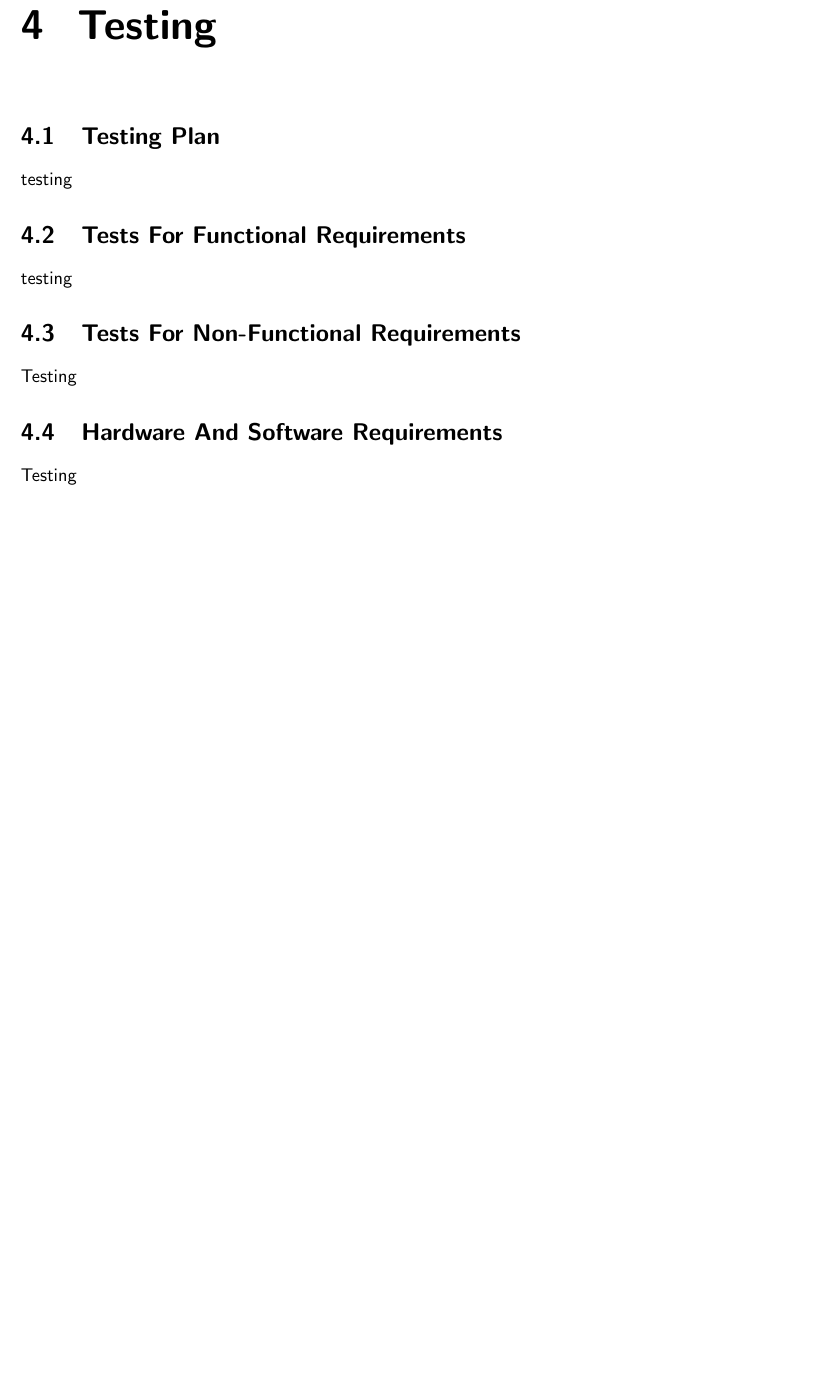
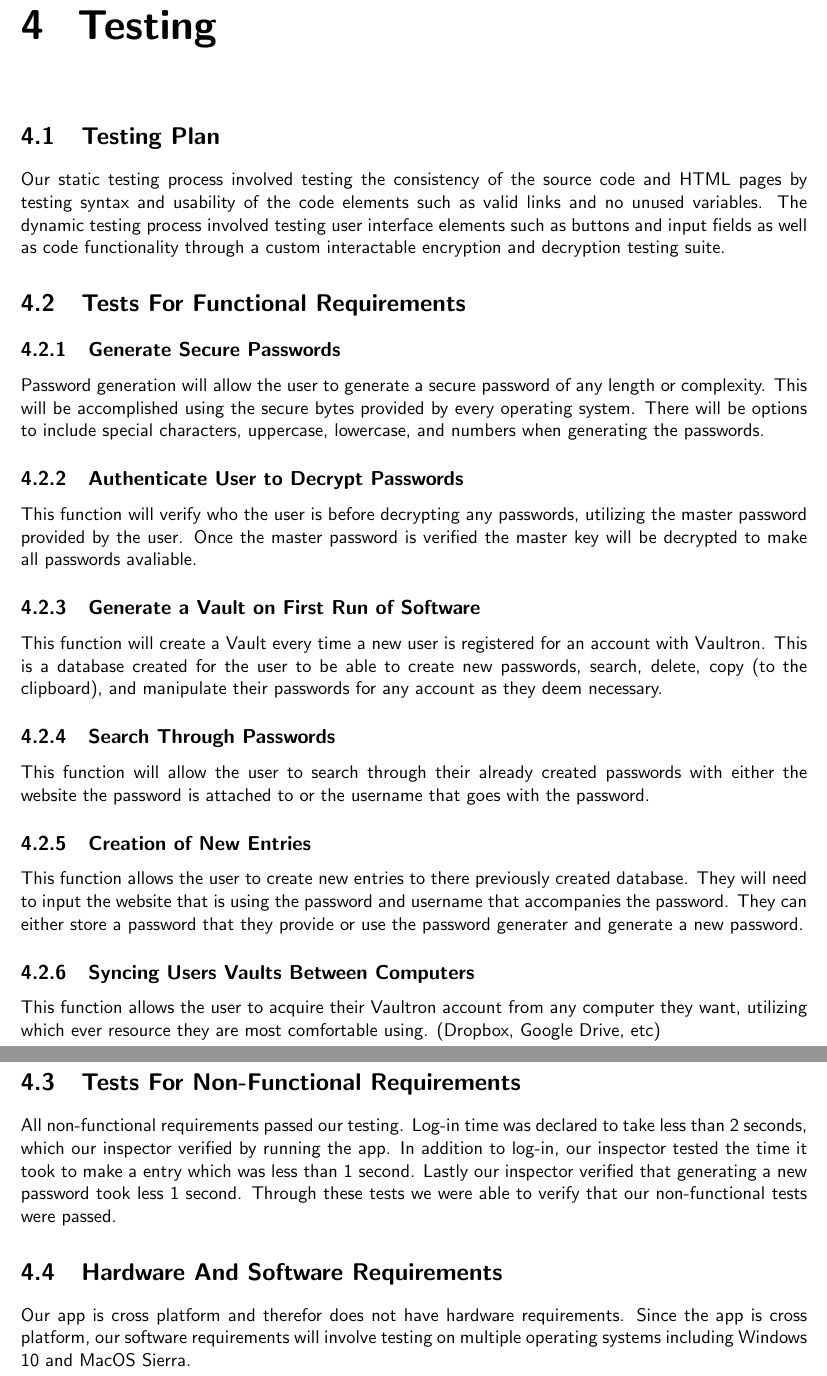
Before and after one commit to grant-wade/Vaultron, a LaTeX document (Documents/FinalReport/final_report.tex): part of page 8 of 11 before the commit and two parts of pages 8 and 9 of 12 after it, the two joined at a grey line, cut so that both start at the same text, the shorter picture padded with empty space. Compiled offline with pdfLaTeX.

Commit message:
added testing section content

```diff
--- a/Documents/FinalReport/final_report.tex
+++ b/Documents/FinalReport/final_report.tex
@@ -244,18 +244,64 @@ and gave us expereince dealing with these software development challenges.
 \chapter{Testing}
 
 \section{Testing Plan}
-testing
+Our static testing process involved testing the consistency of the source code
+and HTML pages by testing syntax and usability of the code elements such as
+valid links and no unused variables. The dynamic testing process involved
+testing user interface elements such as buttons and input fields as well as
+code functionality through a custom interactable encryption and decryption
+testing suite.
 
 
 \section{Tests For Functional Requirements}
-testing
+
+\subsection{Generate Secure Passwords}
+Password generation will allow the user to generate a secure password of any length or
+complexity. This will be accomplished using the secure bytes provided by every
+operating system. There will be options to include special characters, uppercase,
+lowercase, and numbers when generating the passwords.
+
+\subsection{Authenticate User to Decrypt Passwords}
+This function will verify who the user is before decrypting any passwords, utilizing
+the master password provided by the user. Once the master password is verified
+the master key will be decrypted to make all passwords avaliable.
+
+\subsection{Generate a Vault on First Run of Software}
+This function will create a Vault every time a new user is registered for an account
+with Vaultron. This is a database created for the user to be able to create new
+passwords, search, delete, copy (to the clipboard), and manipulate their passwords
+for any account as they deem necessary.
+
+\subsection{Search Through Passwords}
+This function will allow the user to search through their already created passwords
+with either the website the password is attached to or the username that goes with
+the password.
+
+\subsection{Creation of New Entries}
+This function allows the user to create new entries to there previously created
+database. They will need to input the website that is using the password and
+username that accompanies the password.  They can either store a password that
+they provide or use the password generater and generate a new password.
+
+\subsection{Syncing Users Vaults Between Computers}
+This function allows the user to acquire their Vaultron account from any computer
+they want, utilizing which ever resource they are most comfortable using. (Dropbox,
+Google Drive, etc)
+
+% END functional requirements
 
 
 \section{Tests For Non-Functional Requirements}
-Testing
+All non-functional requirements passed our testing. Log-in time was declared to
+take less than 2 seconds, which our inspector verified by running the app. In
+addition to log-in, our inspector tested the time it took to make a entry which
+was less than 1 second. Lastly our inspector verified that generating a new
+password took less 1 second. Through these tests we were able to verify that our
+non-functional tests were passed.
 
 \section{Hardware And Software Requirements}
-Testing
+Our app is cross platform and therefor does not have hardware requirements.
+Since the app is cross platform, our software requirements will involve
+testing on multiple operating systems including Windows 10 and MacOS Sierra.
 
 % END OF TESTING
 
```
Also changed, not shown: Documents/FinalReport/final_report.tex (2 more changed lines).
